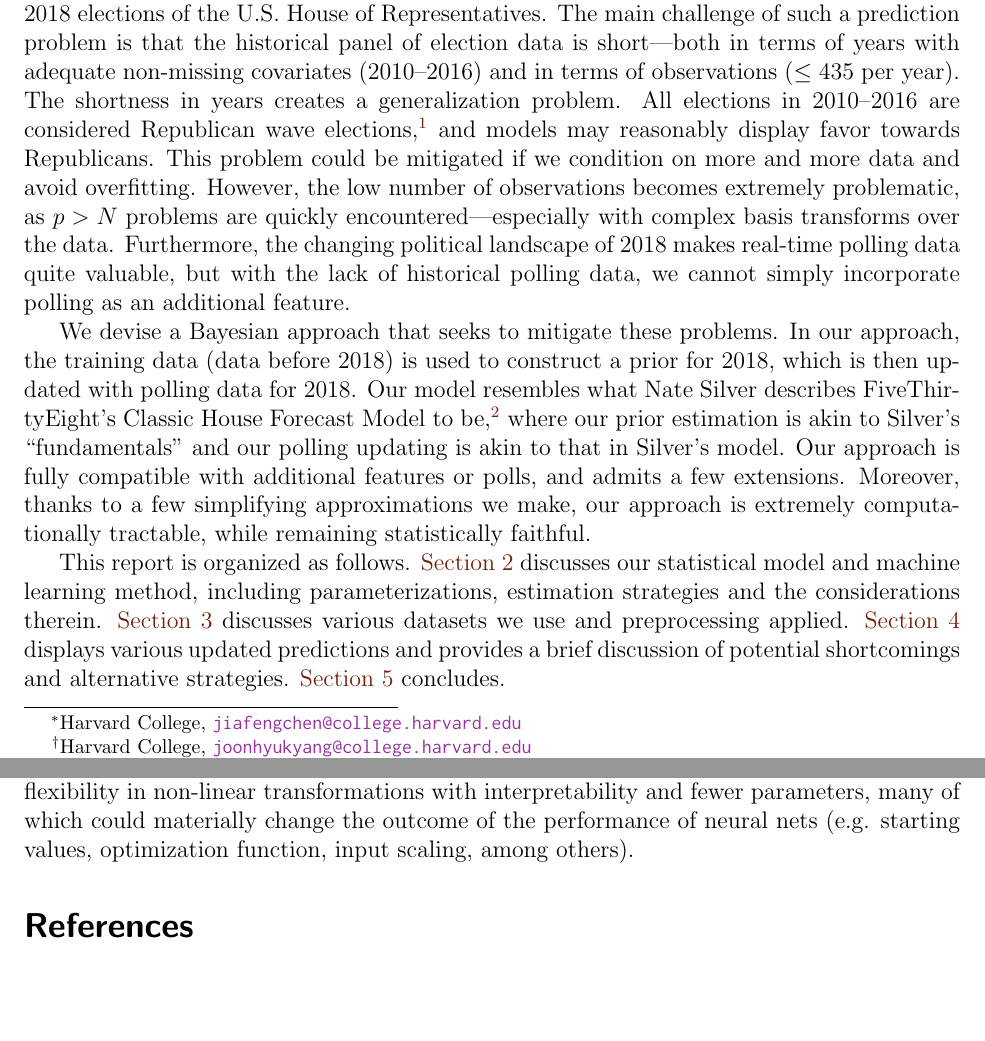
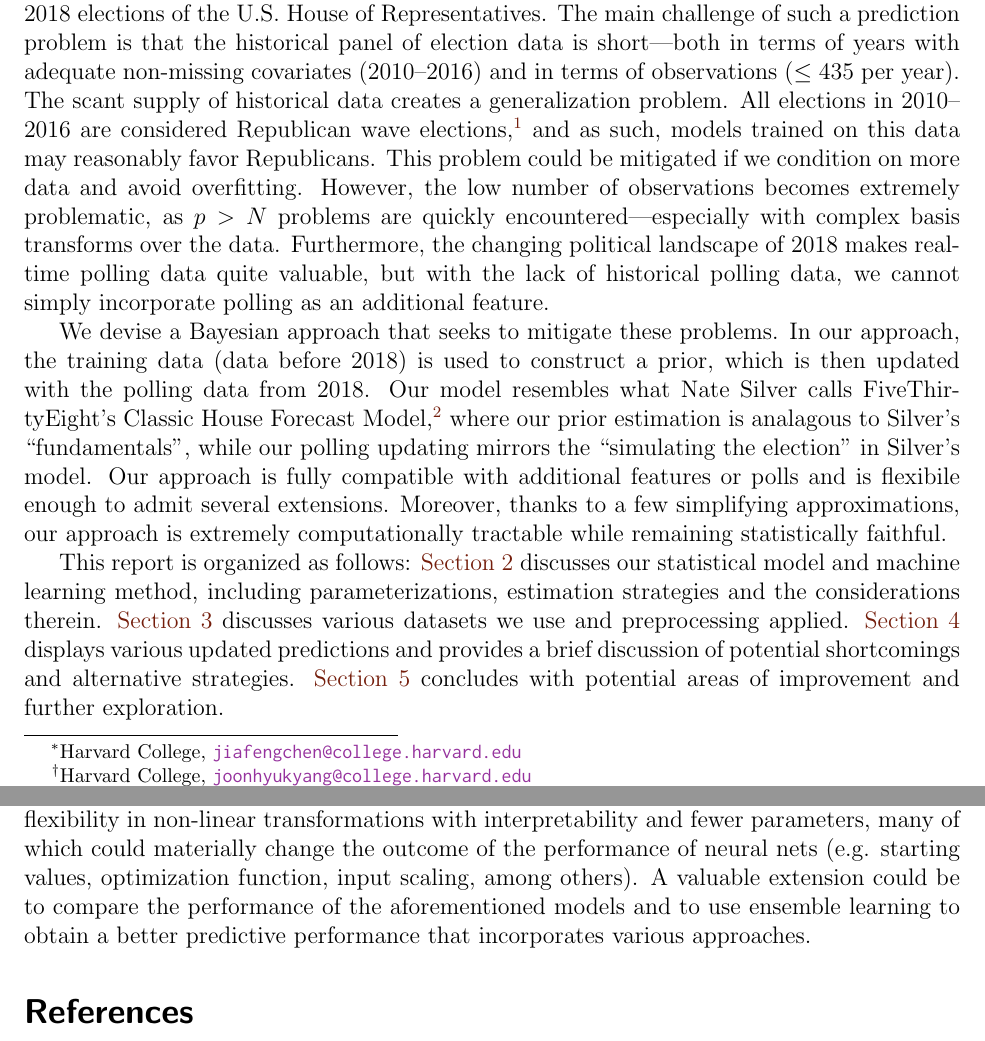
Before and after one commit to jiafengkevinchen/stat195-project, a LaTeX document (report/main.tex): two parts of pages 1 and 11 of 28, joined at a grey line, cut so that both start at the same text, the shorter picture padded with empty space. Compiled offline with pdfLaTeX.

Commit message:
submit time

```diff
--- a/report/main.tex
+++ b/report/main.tex
@@ -32,11 +32,8 @@ We present a statistical model and a machine learning method to perform
 prediction for the 2018 elections of the U.S. House of Representatives. The main
 challenge of such a prediction problem is that the historical panel of election
 data is short---both in terms of years with adequate non-missing covariates
-(2010--2016) and in terms of observations ($\le 435$ per year). The shortness in
-years creates a generalization problem. All elections in 2010--2016 are
-considered Republican wave elections,\footnote{Maybe save for 2012, which is a presidential election that Democrats won.} and models may reasonably display favor
-towards Republicans. This problem could be mitigated if we condition on more and
-more data and avoid overfitting. However, the low number of observations becomes
+(2010--2016) and in terms of observations ($\le 435$ per year). The scant supply of historical data creates a generalization problem. All elections in 2010--2016 are
+considered Republican wave elections,\footnote{Maybe save for 2012, which is a presidential election that Democrats won.} and as such, models trained on this data may reasonably favor Republicans. This problem could be mitigated if we condition on more data and avoid overfitting. However, the low number of observations becomes
 extremely problematic, as $p > N$ problems are quickly encountered---especially
 with complex basis transforms over the data. Furthermore, the changing political
 landscape of 2018 makes real-time polling data quite valuable, but with the lack
@@ -44,22 +41,19 @@ of historical polling data, we cannot simply incorporate polling as an
 additional feature.
 
 We devise a Bayesian approach that seeks to mitigate these problems. In our
-approach, the training data (data before 2018) is used to construct a prior for
-2018, which is then updated with polling data for 2018. Our model resembles
-what Nate Silver describes FiveThirtyEight's Classic House Forecast Model to
-be,\footnote{\url{https://fivethirtyeight.com/features/2018-house-forecast-methodology/}}
-where our prior estimation is akin to Silver's ``fundamentals'' and our
-polling updating is akin to that in Silver's model. Our approach is fully
-compatible with additional features or polls, and admits a few extensions.
-Moreover, thanks to a few simplifying approximations we make, our approach is
-extremely computationally tractable, while remaining statistically faithful.
+approach, the training data (data before 2018) is used to construct a prior, which is then updated with the polling data from 2018. Our model resembles what Nate Silver calls FiveThirtyEight's Classic House Forecast Model,\footnote{\url{https://fivethirtyeight.com/features/2018-house-forecast-methodology/}}
+where our prior estimation is analagous to Silver's ``fundamentals'', while our
+polling updating mirrors the ``simulating the election'' in Silver's model. Our approach is fully
+compatible with additional features or polls and is flexibile enough to admit several extensions.
+Moreover, thanks to a few simplifying approximations, our approach is
+extremely computationally tractable while remaining statistically faithful.
 
-This report is organized as follows. \Cref{sec:model} discusses our statistical
+This report is organized as follows: \Cref{sec:model} discusses our statistical
 model and machine learning method, including parameterizations, estimation
 strategies and the considerations therein. \Cref{sec:data} discusses various datasets
 we use and preprocessing applied. \Cref{sec:results} displays various
 updated predictions and provides a brief discussion of potential shortcomings
-and alternative strategies. \Cref{sec:conc} concludes.
+and alternative strategies. \Cref{sec:conc} concludes with potential areas of improvement and further exploration.
 
 
 
@@ -397,5 +391,5 @@ There are a number of ways through which our prediction could have been more inf
 
-Another source of improvement could be in model construction and comparison. Instead of using a regularized regression, we could have used smoothing splines of the form $$RSS(f, \lambda) = \sum_{i=1}^{N}\{y_i - f(x_i)\}^2 + \lambda \int \{f''(t)\}^2dt$$ in order to impose a smoothness to the overarching prediction function without explicitly using a second degree polynomial basis transform. This has the property of maintaining interpretability while also restricting the degrees of freedom. The other extreme would be to make use of the neural networks model, although we opted to trade the advantages of flexibility in non-linear transformations with interpretability and fewer parameters, many of which could materially change the outcome of the performance of neural nets (e.g. starting values, optimization function, input scaling, among others).
+Another source of improvement could be in model construction and comparison. Instead of using a regularized regression, we could have used smoothing splines of the form $$RSS(f, \lambda) = \sum_{i=1}^{N}\{y_i - f(x_i)\}^2 + \lambda \int \{f''(t)\}^2dt$$ in order to impose a smoothness to the overarching prediction function without explicitly using a second degree polynomial basis transform. This has the property of maintaining interpretability while also restricting the degrees of freedom. The other extreme would be to make use of the neural networks model, although we opted to trade the advantages of flexibility in non-linear transformations with interpretability and fewer parameters, many of which could materially change the outcome of the performance of neural nets (e.g. starting values, optimization function, input scaling, among others). A valuable extension could be to compare the performance of the aforementioned models and to use ensemble learning to obtain a better predictive performance that incorporates various approaches.
 
 % As is evident, our prediction becomes progressively confident after each additional polling result. This follows from our full posterior calculation \eqref{eq:normal_cond} where both $\Sigma_0$  and $\Sigma_Z$ are positive definite and by our assumption of conditional independence of district polls, $\Sigma_Z$ is diagonal.
 
```
Also changed, not shown: report/Chen and Yang, Predicting the 2018 Midterm Elections.pdf (added), report/main.tex (6 more changed lines).
